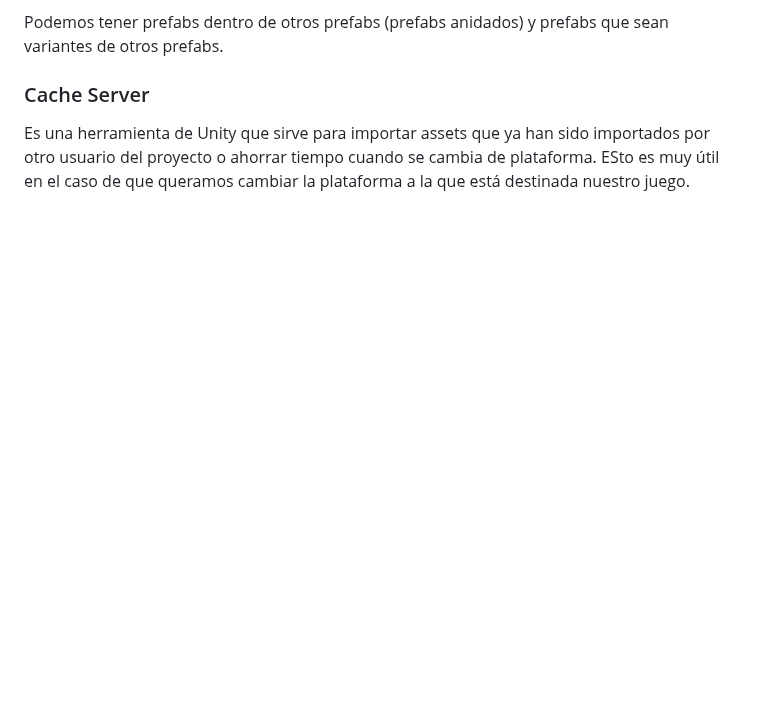
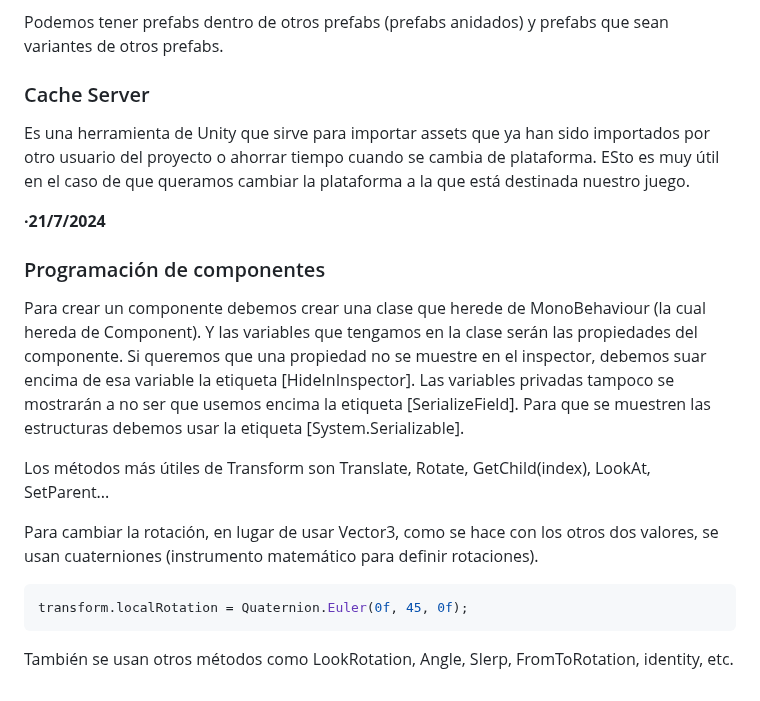
Before and after one commit to Alex87777777/Carrera-OpenWebinars, a Markdown page: README.md, the part around the change. Rendered like a GitHub page; blank space fills up the shorter version.

````diff
--- a/README.md
+++ b/README.md
@@ -639,3 +639,18 @@ Podemos tener prefabs dentro de otros prefabs (prefabs anidados) y prefabs que s
 ### Cache Server
 
 Es una herramienta de Unity que sirve para importar assets que ya han sido importados por otro usuario del proyecto o ahorrar tiempo cuando se cambia de plataforma. ESto es muy útil en el caso de que queramos cambiar la plataforma a la que está destinada nuestro juego.
+
+__·21/7/2024__
+
+### Programación de componentes
+
+Para crear un componente debemos crear una clase que herede de MonoBehaviour (la cual hereda de Component). Y las variables que tengamos en la clase serán las propiedades del componente. Si queremos que una propiedad no se muestre en el inspector, debemos suar encima de esa variable la etiqueta [HideInInspector]. Las variables privadas tampoco se mostrarán a no ser que usemos encima la etiqueta [SerializeField]. Para que se muestren las estructuras debemos usar la etiqueta [System.Serializable].
+
+Los métodos más útiles de Transform son Translate, Rotate, GetChild(index), LookAt, SetParent...
+
+Para cambiar la rotación, en lugar de usar Vector3, como se hace con los otros dos valores, se usan cuaterniones (instrumento matemático para definir rotaciones).
+```csharp
+transform.localRotation = Quaternion.Euler(0f, 45, 0f);
+```
+
+También se usan otros métodos como LookRotation, Angle, Slerp, FromToRotation, identity, etc.
````
